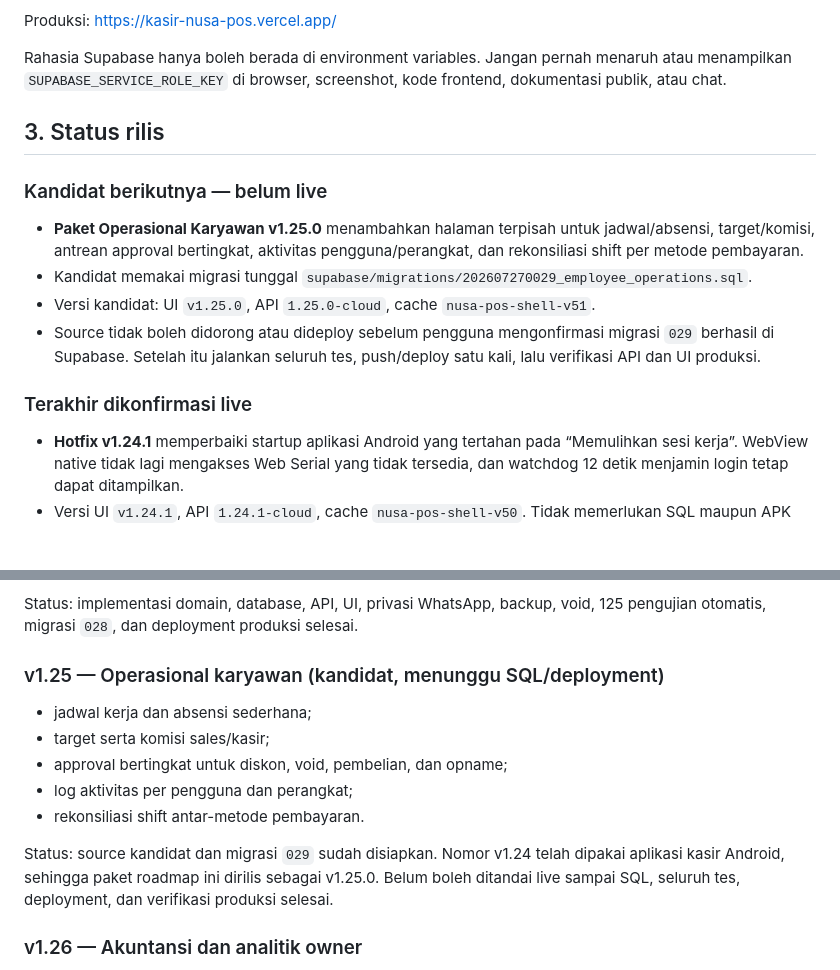
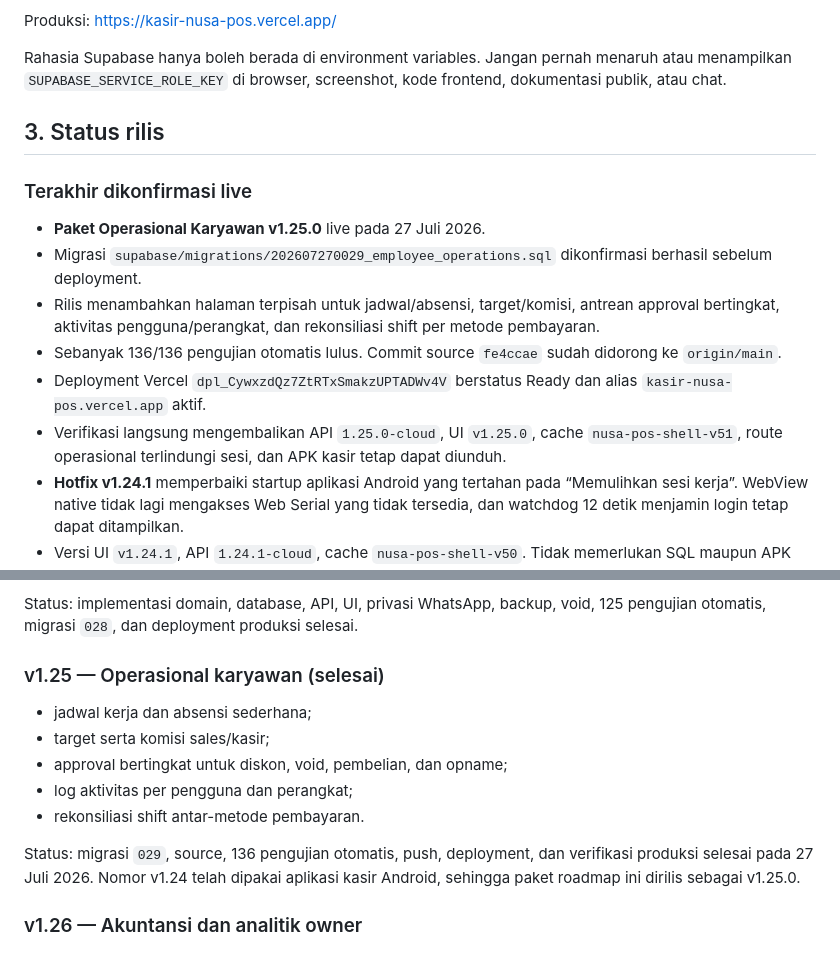
Before and after one commit to ayanacosmetics/pos-mvp, a Markdown page: PROJECT-HANDOFF.md, 2 parts joined by grey strips. Rendered like a GitHub page; blank space fills up the shorter version.

Commit message:
docs: record v1.25 production release

```diff
--- a/PROJECT-HANDOFF.md
+++ b/PROJECT-HANDOFF.md
@@ -45,21 +45,21 @@ kode frontend, dokumentasi publik, atau chat.
 
 ## 3. Status rilis
 
-### Kandidat berikutnya — belum live
-
-- **Paket Operasional Karyawan v1.25.0** menambahkan halaman terpisah untuk
-  jadwal/absensi, target/komisi, antrean approval bertingkat, aktivitas
-  pengguna/perangkat, dan rekonsiliasi shift per metode pembayaran.
-- Kandidat memakai migrasi tunggal
-  `supabase/migrations/202607270029_employee_operations.sql`.
-- Versi kandidat: UI `v1.25.0`, API `1.25.0-cloud`, cache
-  `nusa-pos-shell-v51`.
-- Source tidak boleh didorong atau dideploy sebelum pengguna mengonfirmasi
-  migrasi `029` berhasil di Supabase. Setelah itu jalankan seluruh tes,
-  push/deploy satu kali, lalu verifikasi API dan UI produksi.
-
 ### Terakhir dikonfirmasi live
 
+- **Paket Operasional Karyawan v1.25.0** live pada 27 Juli 2026.
+- Migrasi `supabase/migrations/202607270029_employee_operations.sql`
+  dikonfirmasi berhasil sebelum deployment.
+- Rilis menambahkan halaman terpisah untuk jadwal/absensi, target/komisi,
+  antrean approval bertingkat, aktivitas pengguna/perangkat, dan rekonsiliasi
+  shift per metode pembayaran.
+- Sebanyak 136/136 pengujian otomatis lulus. Commit source `fe4ccae` sudah
+  didorong ke `origin/main`.
+- Deployment Vercel `dpl_CywxzdQz7ZtRTxSmakzUPTADWv4V` berstatus Ready dan
+  alias `kasir-nusa-pos.vercel.app` aktif.
+- Verifikasi langsung mengembalikan API `1.25.0-cloud`, UI `v1.25.0`, cache
+  `nusa-pos-shell-v51`, route operasional terlindungi sesi, dan APK kasir tetap
+  dapat diunduh.
 - **Hotfix v1.24.1** memperbaiki startup aplikasi Android yang tertahan pada
   “Memulihkan sesi kerja”. WebView native tidak lagi mengakses Web Serial yang
   tidak tersedia, dan watchdog 12 detik menjamin login tetap dapat ditampilkan.
@@ -398,7 +398,7 @@ migrasi `027`, 119 pengujian otomatis, dan deployment produksi selesai pada
 Status: implementasi domain, database, API, UI, privasi WhatsApp, backup, void,
 125 pengujian otomatis, migrasi `028`, dan deployment produksi selesai.
 
-### v1.25 — Operasional karyawan (kandidat, menunggu SQL/deployment)
+### v1.25 — Operasional karyawan (selesai)
 
 - jadwal kerja dan absensi sederhana;
 - target serta komisi sales/kasir;
@@ -406,10 +406,9 @@ Status: implementasi domain, database, API, UI, privasi WhatsApp, backup, void,
 - log aktivitas per pengguna dan perangkat;
 - rekonsiliasi shift antar-metode pembayaran.
 
-Status: source kandidat dan migrasi `029` sudah disiapkan. Nomor v1.24 telah
-dipakai aplikasi kasir Android, sehingga paket roadmap ini dirilis sebagai
-v1.25.0. Belum boleh ditandai live sampai SQL, seluruh tes, deployment, dan
-verifikasi produksi selesai.
+Status: migrasi `029`, source, 136 pengujian otomatis, push, deployment, dan
+verifikasi produksi selesai pada 27 Juli 2026. Nomor v1.24 telah dipakai
+aplikasi kasir Android, sehingga paket roadmap ini dirilis sebagai v1.25.0.
 
 ### v1.26 — Akuntansi dan analitik owner
 
```
Also changed, not shown: README.md (+2 -2 lines).
